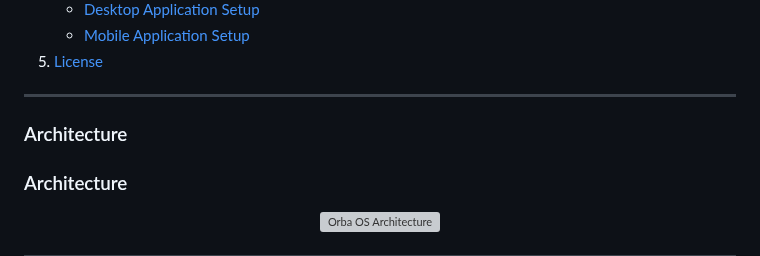
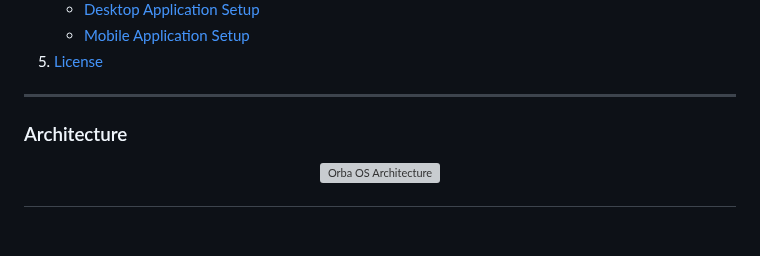
Before and after one commit to AlexKoncept/ORBA_OS, a Markdown page: README.md, the part around the change. Rendered like a GitHub page; blank space fills up the shorter version; grey boxes are pictures that could not be loaded.

```diff
--- a/README.md
+++ b/README.md
@@ -42,7 +42,6 @@ Welcome to the **Orba OS Ecosystem**—an intelligent personal assistant suite.
 
 ---
 
-### Architecture
 
 ### Architecture
 
```
